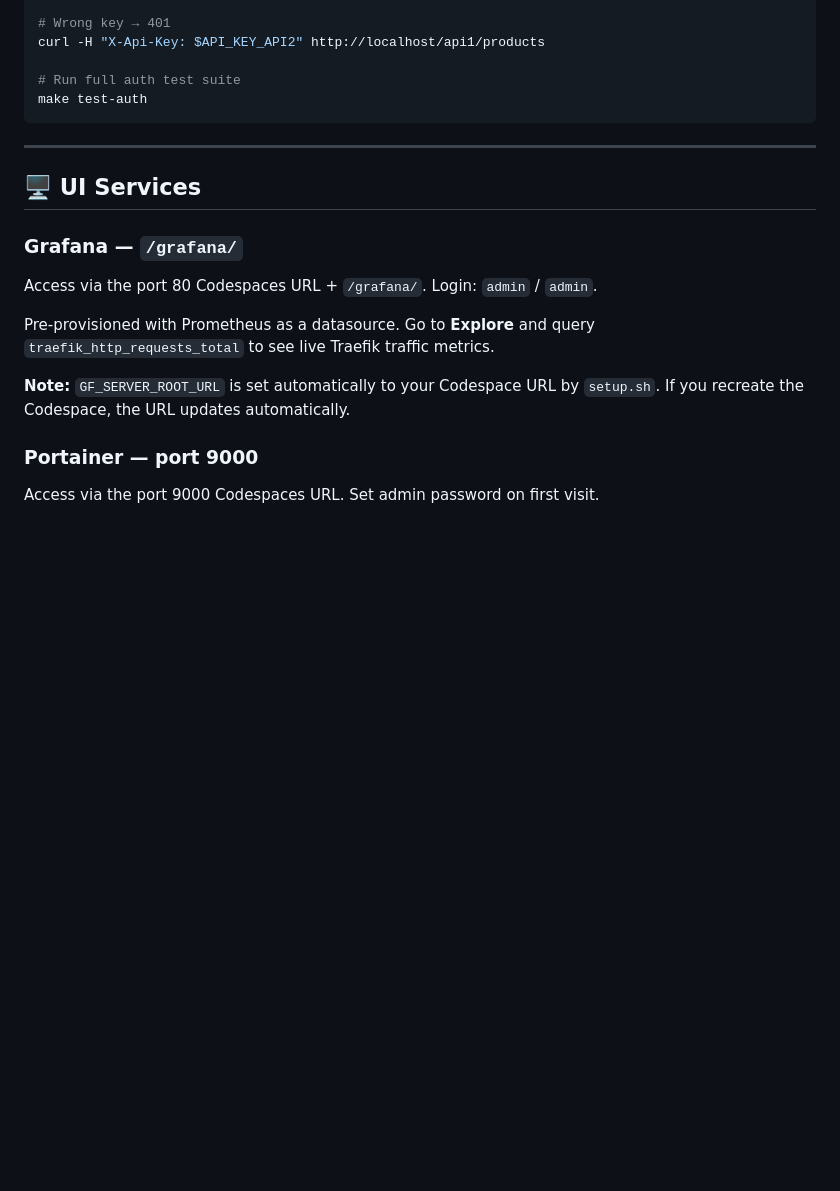
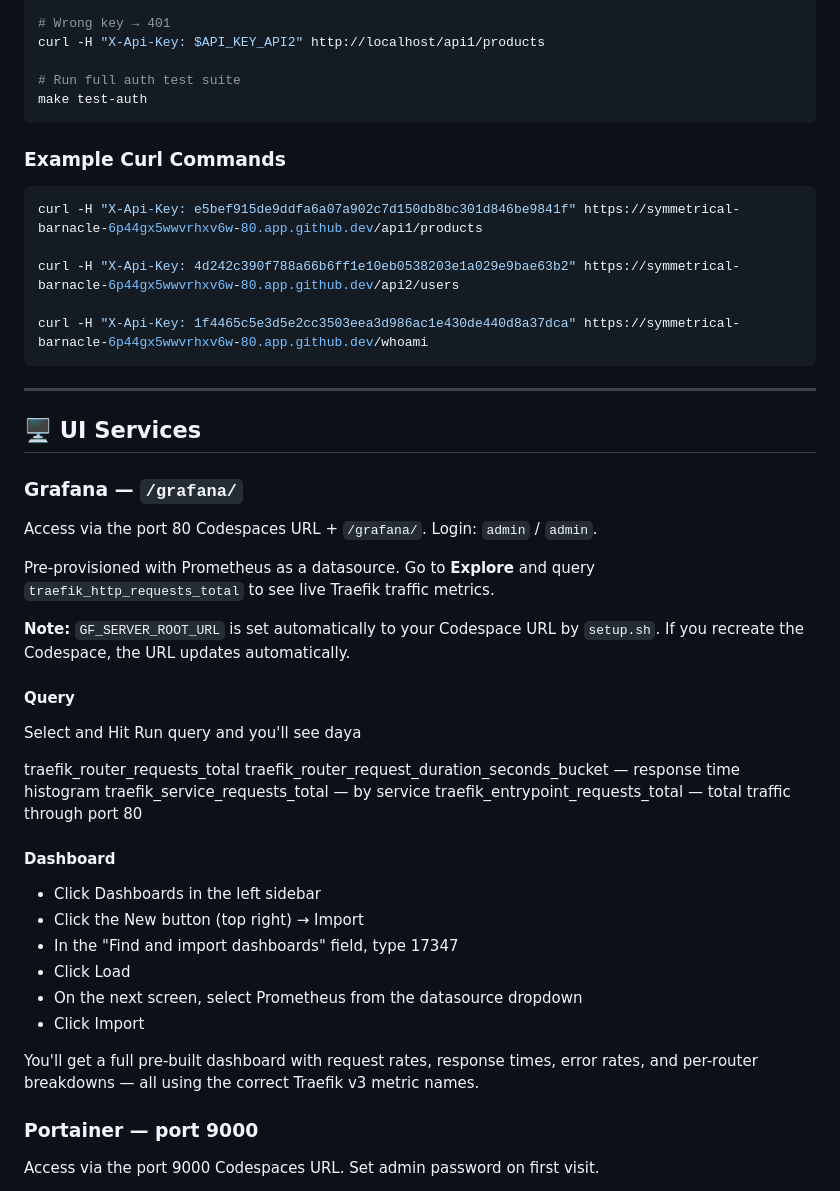
Before and after one commit to lbrenman/traefik-codespace, a Markdown page: README.md, the part around the change. Rendered like a GitHub page; blank space fills up the shorter version.

````diff
--- a/README.md
+++ b/README.md
@@ -71,6 +71,16 @@ curl -H "X-Api-Key: $API_KEY_API2" http://localhost/api1/products
 make test-auth
 ```
 
+### Example Curl Commands
+
+```bash
+curl -H "X-Api-Key: e5bef915de9ddfa6a07a902c7d150db8bc301d846be9841f" https://symmetrical-barnacle-6p44gx5wwvrhxv6w-80.app.github.dev/api1/products
+
+curl -H "X-Api-Key: 4d242c390f788a66b6ff1e10eb0538203e1a029e9bae63b2" https://symmetrical-barnacle-6p44gx5wwvrhxv6w-80.app.github.dev/api2/users
+
+curl -H "X-Api-Key: 1f4465c5e3d5e2cc3503eea3d986ac1e430de440d8a37dca" https://symmetrical-barnacle-6p44gx5wwvrhxv6w-80.app.github.dev/whoami
+```
+
 ---
 
 ## 🖥️ UI Services
@@ -81,6 +91,26 @@ Access via the port 80 Codespaces URL + `/grafana/`. Login: `admin` / `admin`.
 Pre-provisioned with Prometheus as a datasource. Go to **Explore** and query `traefik_http_requests_total` to see live Traefik traffic metrics.
 
 **Note:** `GF_SERVER_ROOT_URL` is set automatically to your Codespace URL by `setup.sh`. If you recreate the Codespace, the URL updates automatically.
+
+#### Query
+
+Select and Hit Run query and you'll see daya
+
+traefik_router_requests_total
+traefik_router_request_duration_seconds_bucket — response time histogram
+traefik_service_requests_total — by service
+traefik_entrypoint_requests_total — total traffic through port 80
+
+#### Dashboard
+
+* Click Dashboards in the left sidebar
+* Click the New button (top right) → Import
+* In the "Find and import dashboards" field, type 17347
+* Click Load
+* On the next screen, select Prometheus from the datasource dropdown
+* Click Import
+
+You'll get a full pre-built dashboard with request rates, response times, error rates, and per-router breakdowns — all using the correct Traefik v3 metric names.
 
 ### Portainer — port 9000
 Access via the port 9000 Codespaces URL. Set admin password on first visit.
````
